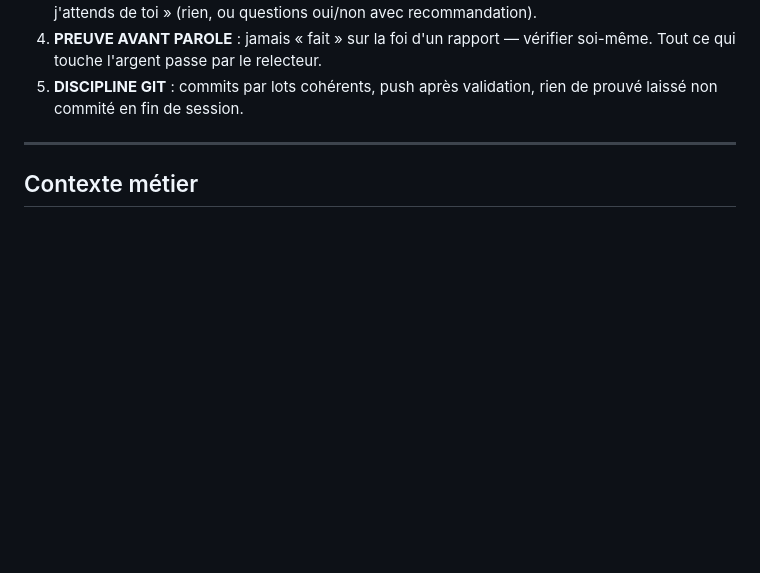
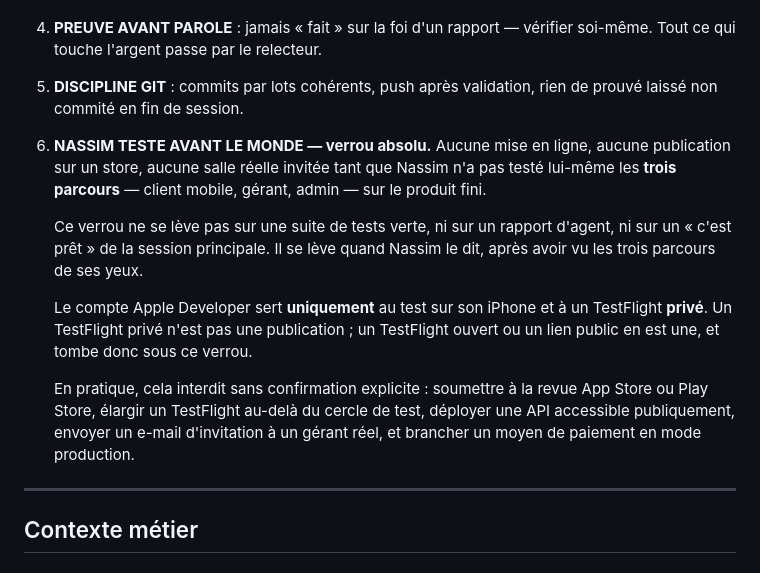
Before and after one commit to NassJedai/try-sport, a Markdown page: CLAUDE.md, the part around the change. Drawn GitHub-style; blank space fills up the shorter version.

Commit message:
docs: rien ne sort avant que Nassim ait vu les trois parcours
Sixième règle du rôle de chef de projet, et la seule qui soit un verrou
plutôt qu'une méthode. Aucune mise en ligne, aucune publication store,
aucune salle réelle invitée avant que Nassim ait testé lui-même les
parcours client, gérant et admin sur le produit fini.

Le verrou ne se lève pas sur une suite verte ni sur un rapport d'agent.
La session a montré pourquoi : quatre documents du dépôt affirmaient des
choses fausses, un correctif présenté comme vérifié a été refusé trois
fois, et des chiffres de tests annoncés en preuve étaient gonflés par un
worktree oublié. Une salle partenaire réelle ne se découvre pas ces
choses en démonstration.

Le compte Apple sert au test sur son iPhone et à un TestFlight privé. La
frontière est nommée explicitement : privé n'est pas une publication, un
lien ouvert en est une.

Co-Authored-By: Claude Opus 5 <noreply@anthropic.com>

```diff
--- a/CLAUDE.md
+++ b/CLAUDE.md
@@ -135,6 +135,25 @@ non-développeur. Règles :
    vérifier soi-même. Tout ce qui touche l'argent passe par le relecteur.
 5. **DISCIPLINE GIT** : commits par lots cohérents, push après validation,
    rien de prouvé laissé non commité en fin de session.
+6. **NASSIM TESTE AVANT LE MONDE — verrou absolu.** Aucune mise en ligne,
+   aucune publication sur un store, aucune salle réelle invitée tant que
+   Nassim n'a pas testé lui-même les **trois parcours** — client mobile,
+   gérant, admin — sur le produit fini.
+
+   Ce verrou ne se lève pas sur une suite de tests verte, ni sur un rapport
+   d'agent, ni sur un « c'est prêt » de la session principale. Il se lève
+   quand Nassim le dit, après avoir vu les trois parcours de ses yeux.
+
+   Le compte Apple Developer sert **uniquement** au test sur son iPhone et à
+   un TestFlight **privé**. Un TestFlight privé n'est pas une publication ;
+   un TestFlight ouvert ou un lien public en est une, et tombe donc sous ce
+   verrou.
+
+   En pratique, cela interdit sans confirmation explicite : soumettre à la
+   revue App Store ou Play Store, élargir un TestFlight au-delà du cercle
+   de test, déployer une API accessible publiquement, envoyer un e-mail
+   d'invitation à un gérant réel, et brancher un moyen de paiement en mode
+   production.
 
 ---
 
```
